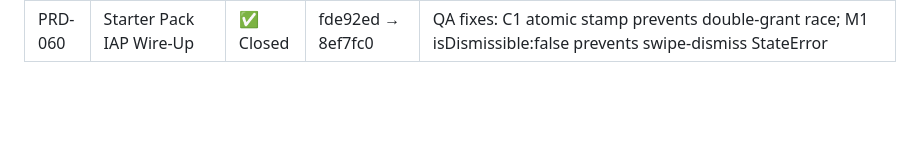
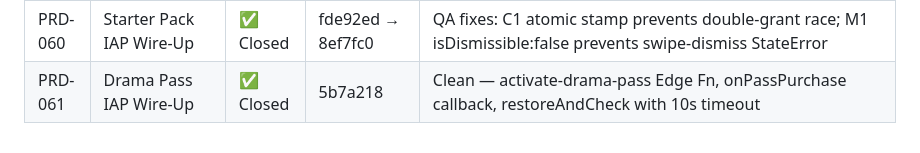
Before and after one commit to tlahav91-debug/appo, a Markdown page: .claude/references/prd-log.md, the part around the change. Rendered like a GitHub page; blank space fills up the shorter version.

Commit message:
[LOG] Close PRD-061 — Drama Pass IAP Wire-Up (clean)
https://claude.ai/code/session_01KohWrTkKywj5YHwJ97Ppdz

```diff
--- a/.claude/references/prd-log.md
+++ b/.claude/references/prd-log.md
@@ -55,3 +55,4 @@
 | PRD-058 | Episode Comments | ✅ Closed | fd41d06 → 7573cae | QA fixes: M1 realtime UPDATE events; L1 re-delete 409 guard |
 | PRD-059 | Series Completion Reward | ✅ Closed | b6cff8c → e479e03 | QA fixes: H1 coins always credited; L1 ledger idempotency_key |
 | PRD-060 | Starter Pack IAP Wire-Up | ✅ Closed | fde92ed → 8ef7fc0 | QA fixes: C1 atomic stamp prevents double-grant race; M1 isDismissible:false prevents swipe-dismiss StateError |
+| PRD-061 | Drama Pass IAP Wire-Up | ✅ Closed | 5b7a218 | Clean — activate-drama-pass Edge Fn, onPassPurchase callback, restoreAndCheck with 10s timeout |
```
